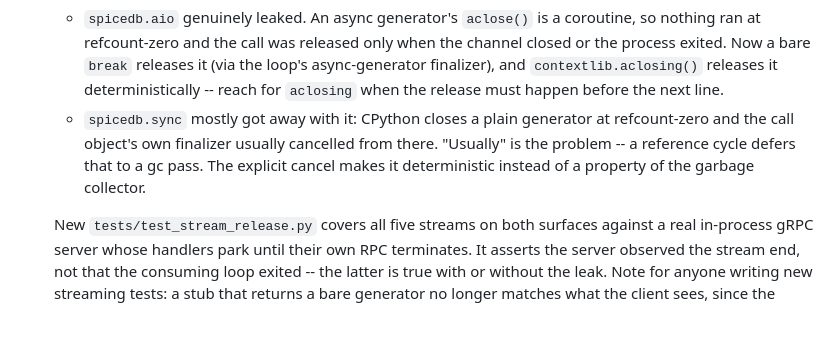
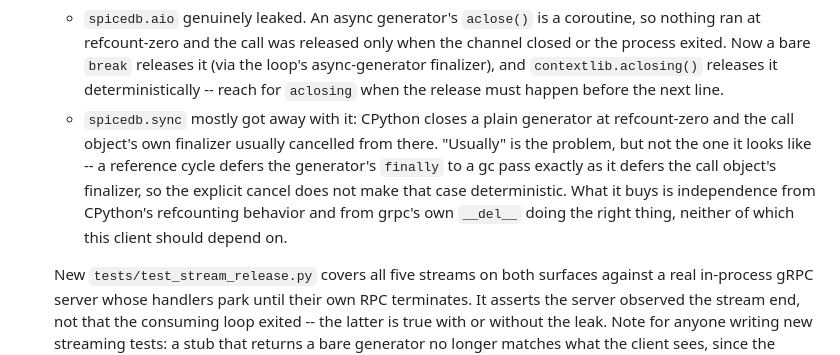
Before and after one commit to authzed/spicedb-clients-prototype, a Markdown page: spicedb-python/CHANGELOG.md, the part around the change. Rendered like a GitHub page; blank space fills up the shorter version.

```diff
--- a/spicedb-python/CHANGELOG.md
+++ b/spicedb-python/CHANGELOG.md
@@ -144,9 +144,12 @@
     `contextlib.aclosing()` releases it deterministically -- reach for `aclosing` when the
     release must happen before the next line.
   - `spicedb.sync` mostly got away with it: CPython closes a plain generator at refcount-zero
-    and the call object's own finalizer usually cancelled from there. "Usually" is the problem
-    -- a reference cycle defers that to a gc pass. The explicit cancel makes it deterministic
-    instead of a property of the garbage collector.
+    and the call object's own finalizer usually cancelled from there. "Usually" is the problem,
+    but not the one it looks like -- a reference cycle defers the generator's `finally` to a gc
+    pass exactly as it defers the call object's finalizer, so the explicit cancel does not make
+    that case deterministic. What it buys is independence from CPython's refcounting behavior
+    and from grpc's own `__del__` doing the right thing, neither of which this client should
+    depend on.
 
   New `tests/test_stream_release.py` covers all five streams on both surfaces against a real
   in-process gRPC server whose handlers park until their own RPC terminates. It asserts the
```
Also changed, not shown: spicedb-python/DESIGN.md (+29 -8 lines).
